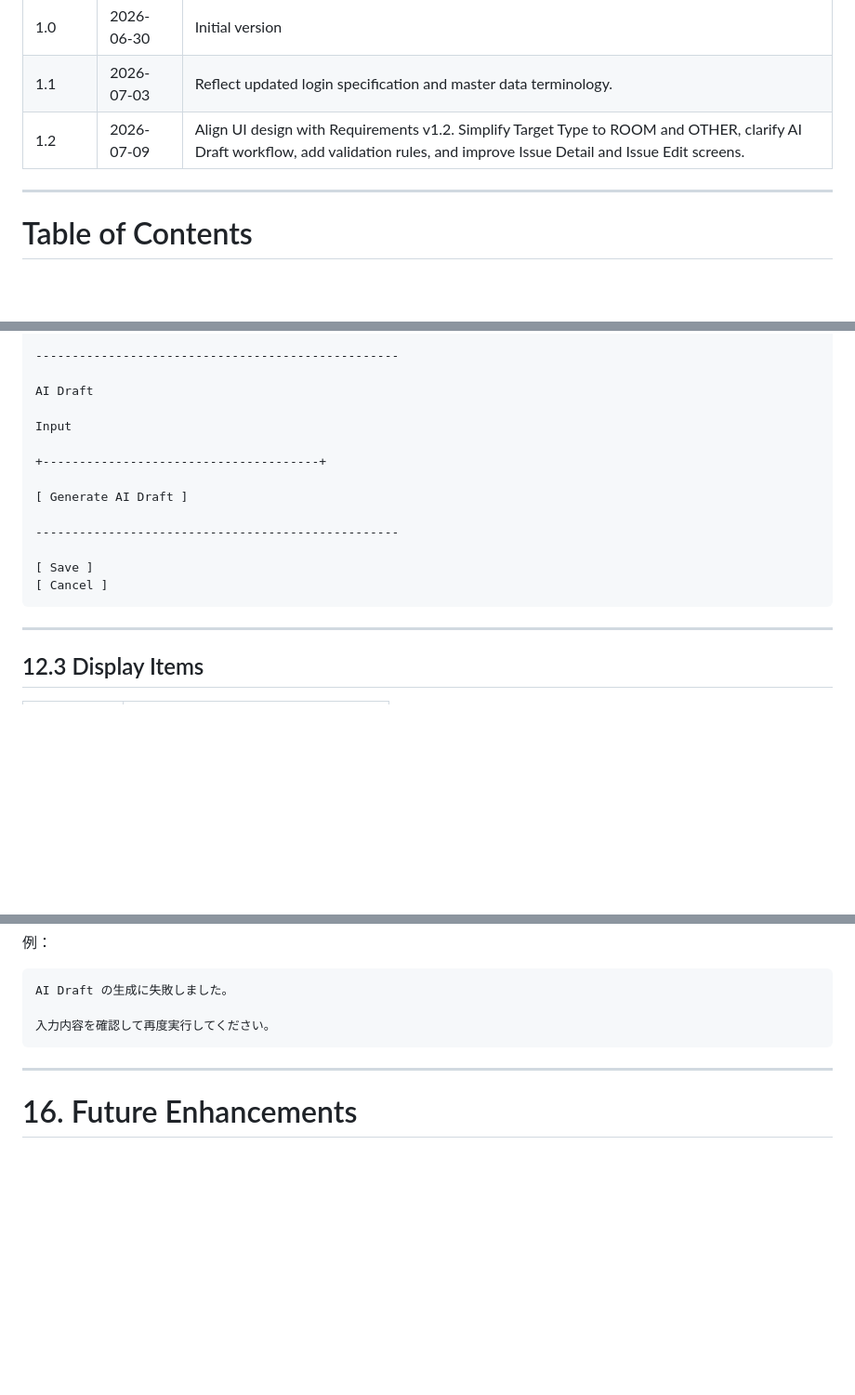
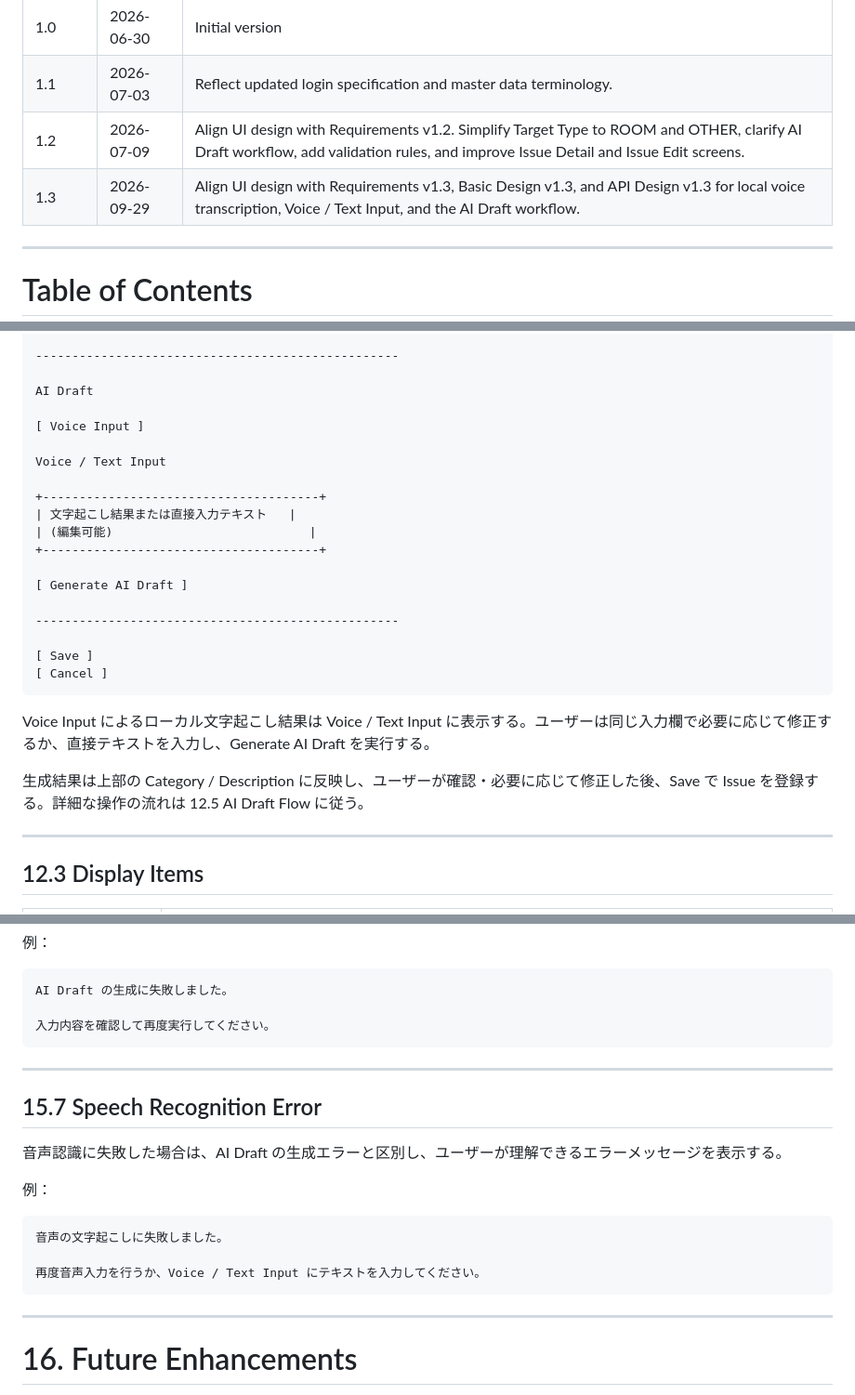
Before and after one commit to mnagata-dev/commissioning-issue-manager, a Markdown page: docs/design/ui_design.md, 3 parts joined by grey strips. Shown at 93% size. Rendered like a GitHub page; blank space fills up the shorter version.

````diff
--- a/docs/design/ui_design.md
+++ b/docs/design/ui_design.md
@@ -14,6 +14,7 @@
 |1.0|2026-06-30|Initial version|
 |1.1|2026-07-03|Reflect updated login specification and master data terminology.|
 |1.2|2026-07-09|Align UI design with Requirements v1.2. Simplify Target Type to ROOM and OTHER, clarify AI Draft workflow, add validation rules, and improve Issue Detail and Issue Edit screens.|
+|1.3|2026-09-29|Align UI design with Requirements v1.3, Basic Design v1.3, and API Design v1.3 for local voice transcription, Voice / Text Input, and the AI Draft workflow.|
 
 ---
 
@@ -662,8 +663,13 @@ Description
 
 AI Draft
 
-Input
+[ Voice Input ]
 
+Voice / Text Input
+
++--------------------------------------+
+| 文字起こし結果または直接入力テキスト   |
+| (編集可能)                           |
 +--------------------------------------+
 
 [ Generate AI Draft ]
@@ -673,6 +679,10 @@ Input
 [ Save ]
 [ Cancel ]
 ```
+
+Voice Input によるローカル文字起こし結果は Voice / Text Input に表示する。ユーザーは同じ入力欄で必要に応じて修正するか、直接テキストを入力し、Generate AI Draft を実行する。
+
+生成結果は上部の Category / Description に反映し、ユーザーが確認・必要に応じて修正した後、Save で Issue を登録する。詳細な操作の流れは 12.5 AI Draft Flow に従う。
 
 ---
 
@@ -954,6 +992,20 @@ AI Draft の生成に失敗しました。
 
 ---
 
+## 15.7 Speech Recognition Error
+
+音声認識に失敗した場合は、AI Draft の生成エラーと区別し、ユーザーが理解できるエラーメッセージを表示する。
+
+例：
+
+```text
+音声の文字起こしに失敗しました。
+
+再度音声入力を行うか、Voice / Text Input にテキストを入力してください。
+```
+
+---
+
 # 16. Future Enhancements
 
 将来的に以下のUI改善を検討する。
````
Also changed, not shown: other parts of docs/design/ui_design.md (+36 -8 lines).
